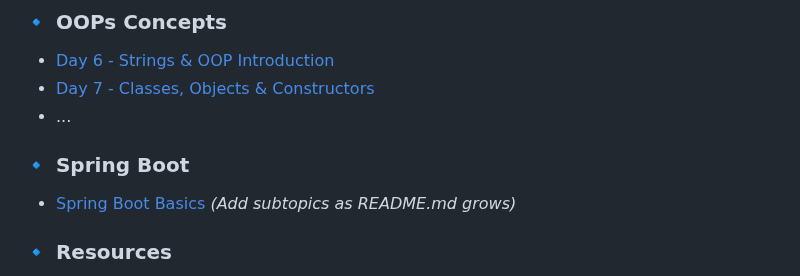
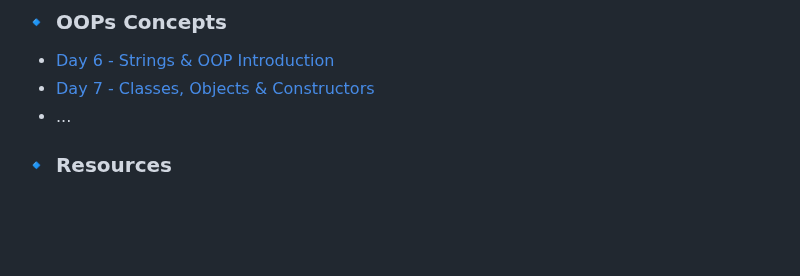
Before and after one commit to rachitsharma300/java-full-stack-learning, a Markdown page: README.md, the part around the change. Rendered like a GitHub page; blank space fills up the shorter version.

```diff
--- a/README.md
+++ b/README.md
@@ -119,8 +119,6 @@ Here you will find topic-wise documentation to guide your Java Full Stack journe
 - [Day 7 - Classes, Objects & Constructors](01-java-core/OOPs/Day%207%20-%20Classes%2C%20Objects%20%26%20Constructors/README.md)
 - ...
 
-### 🔹 Spring Boot
-- [Spring Boot Basics](2-Spring-Boot/README.md) *(Add subtopics as README.md grows)*
 
 
 ### 🔹 Resources
```
